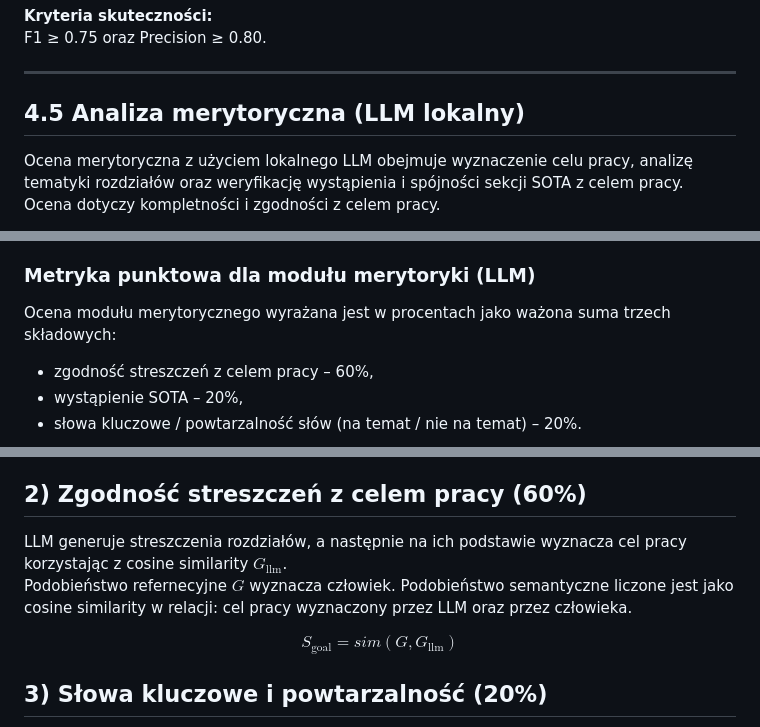
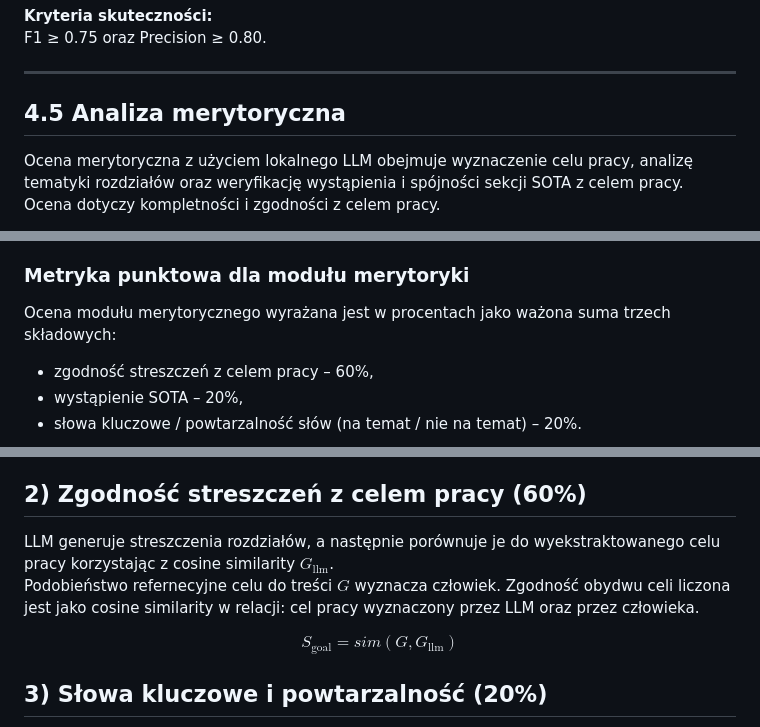
Before and after one commit to majamogielnicka/pdf_diploma_checker, a Markdown page: Założenia.md, 3 parts joined by grey strips. GitHub-like rendering.

```diff
--- a/Założenia.md
+++ b/Założenia.md
@@ -115,7 +115,7 @@ F1 ≥ 0.75 oraz Precision ≥ 0.80.
 
 ---
 
-## 4.5 Analiza merytoryczna (LLM lokalny)
+## 4.5 Analiza merytoryczna
 Ocena merytoryczna z użyciem lokalnego LLM obejmuje wyznaczenie celu pracy, analizę tematyki rozdziałów oraz weryfikację wystąpienia i spójności sekcji SOTA z celem pracy. Ocena dotyczy kompletności i zgodności z celem pracy.
 
 - Ekstrakcja celu pracy.
@@ -126,7 +126,7 @@ Ocena merytoryczna z użyciem lokalnego LLM obejmuje wyznaczenie celu pracy, ana
 - Reguła 2: weryfikacja wystąpienia SOTA poprzez zliczenie cytowań w sekcji oraz wykrycie słów kluczowych wskazujących na przegląd literatury.
 - Reguła 3: weryfikacja struktury SOTA poprzez obecność podrozdziałów opisujących metody/rozwiązania w obrębie sekcji SOTA. SOTA wygląda poprawnie, jeśli są co najmniej 2 podrozdziały-metody w spisie treści oraz pracy.
 
-### Metryka punktowa dla modułu merytoryki (LLM)
+### Metryka punktowa dla modułu merytoryki
 
 Ocena modułu merytorycznego wyrażana jest w procentach jako ważona suma trzech składowych:
 - zgodność streszczeń z celem pracy – 60%,
@@ -186,8 +186,8 @@ SOTA jest uwzględniane w wyniku zawsze jako wartość ciągła w przedziale 0..
 
 ## 2) Zgodność streszczeń z celem pracy (60%)
 
-LLM generuje streszczenia rozdziałów, a następnie na ich podstawie wyznacza cel pracy korzystając z cosine similarity $G_{\text{llm}}$.
-Podobieństwo refernecyjne $G$ wyznacza człowiek. Podobieństwo semantyczne liczone jest jako cosine similarity w relacji: cel pracy wyznaczony przez LLM oraz przez człowieka.
+LLM generuje streszczenia rozdziałów, a następnie porównuje je do wyekstraktowanego celu pracy korzystając z cosine similarity $G_{\text{llm}}$.
+Podobieństwo refernecyjne celu do treści $G$ wyznacza człowiek. Zgodność obydwu celi liczona jest jako cosine similarity w relacji: cel pracy wyznaczony przez LLM oraz przez człowieka.
 
 $$
 S_{\text{goal}} = sim(G, G_{\text{llm}})
```
